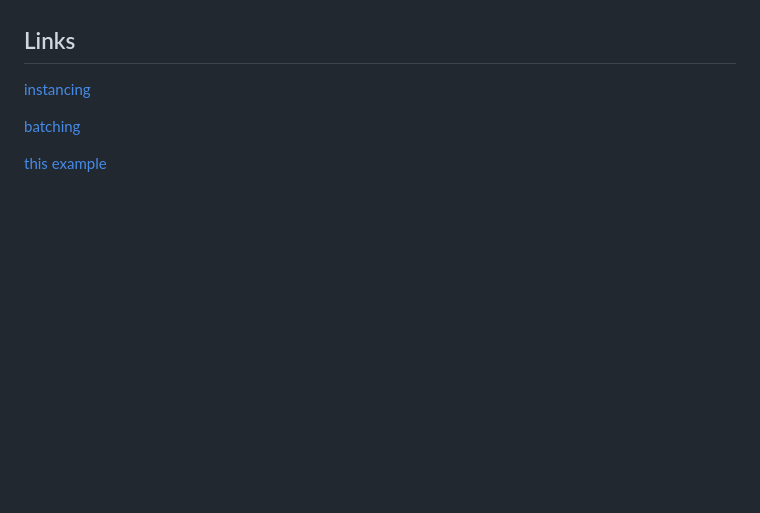
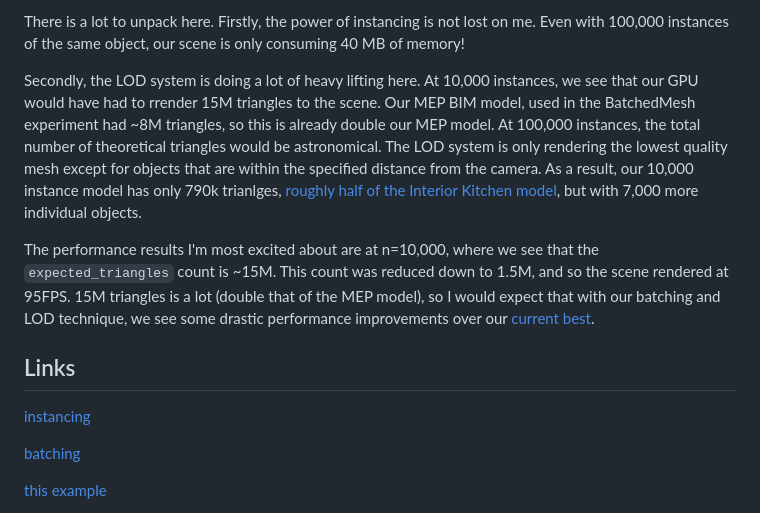
Before and after one commit to suryashch/3d_modelling, a Markdown page: research/optimizing-the-scene/batchedmesh-with-LOD.md, the part around one of its changes. Rendered like a GitHub page; blank space fills up the shorter version.

Commit message:
Code walkdown of batchedmesh with LOD

```diff
--- a/research/optimizing-the-scene/batchedmesh-with-LOD.md
+++ b/research/optimizing-the-scene/batchedmesh-with-LOD.md
@@ -270,3 +331,9 @@ Our loader object is loading our 3 versions of the mesh geometries to variables
+There is a lot to unpack here. Firstly, the power of instancing is not lost on me. Even with 100,000 instances of the same object, our scene is only consuming 40 MB of memory!
+
+Secondly, the LOD system is doing a lot of heavy lifting here. At 10,000 instances, we see that our GPU would have had to rrender 15M triangles to the scene. Our MEP BIM model, used in the BatchedMesh experiment had ~8M triangles, so this is already double our MEP model. At 100,000 instances, the total number of theoretical triangles would be astronomical. The LOD system is only rendering the lowest quality mesh except for objects that are within the specified distance from the camera. As a result, our 10,000 instance model has only 790k trianlges, [roughly half of the Interior Kitchen model](draw-calls-in-scenes.md), but with 7,000 more individual objects.
+
+The performance results I'm most excited about are at n=10,000, where we see that the `expected_triangles` count is ~15M. This count was reduced down to 1.5M, and so the scene rendered at 95FPS. 15M triangles is a lot (double that of the MEP model), so I would expect that with our batching and LOD technique, we see some drastic performance improvements over our [current best](instanced-mesh.md).
+
 
 
 
```
Also changed, not shown: other parts of research/optimizing-the-scene/batchedmesh-with-LOD.md (+64 -1 lines).
